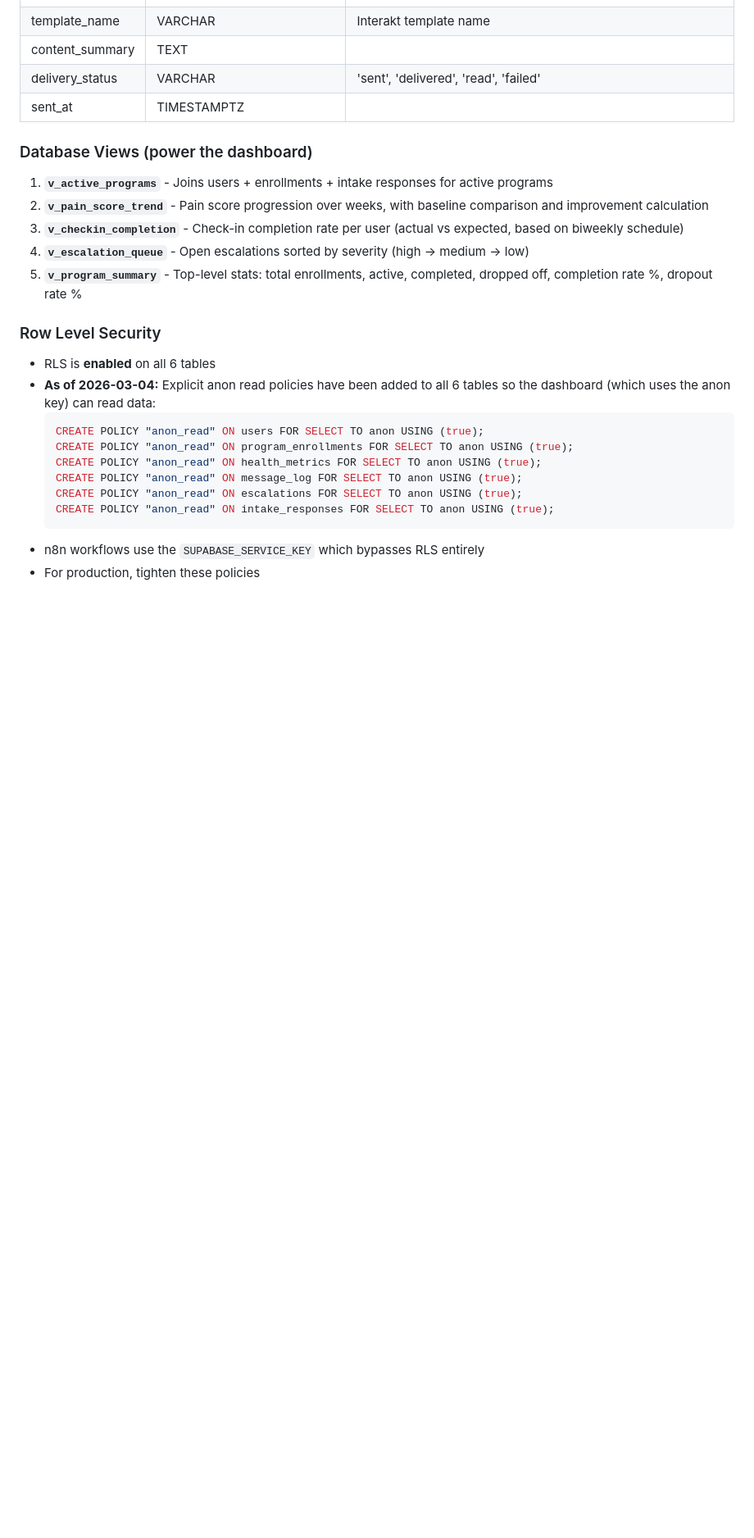
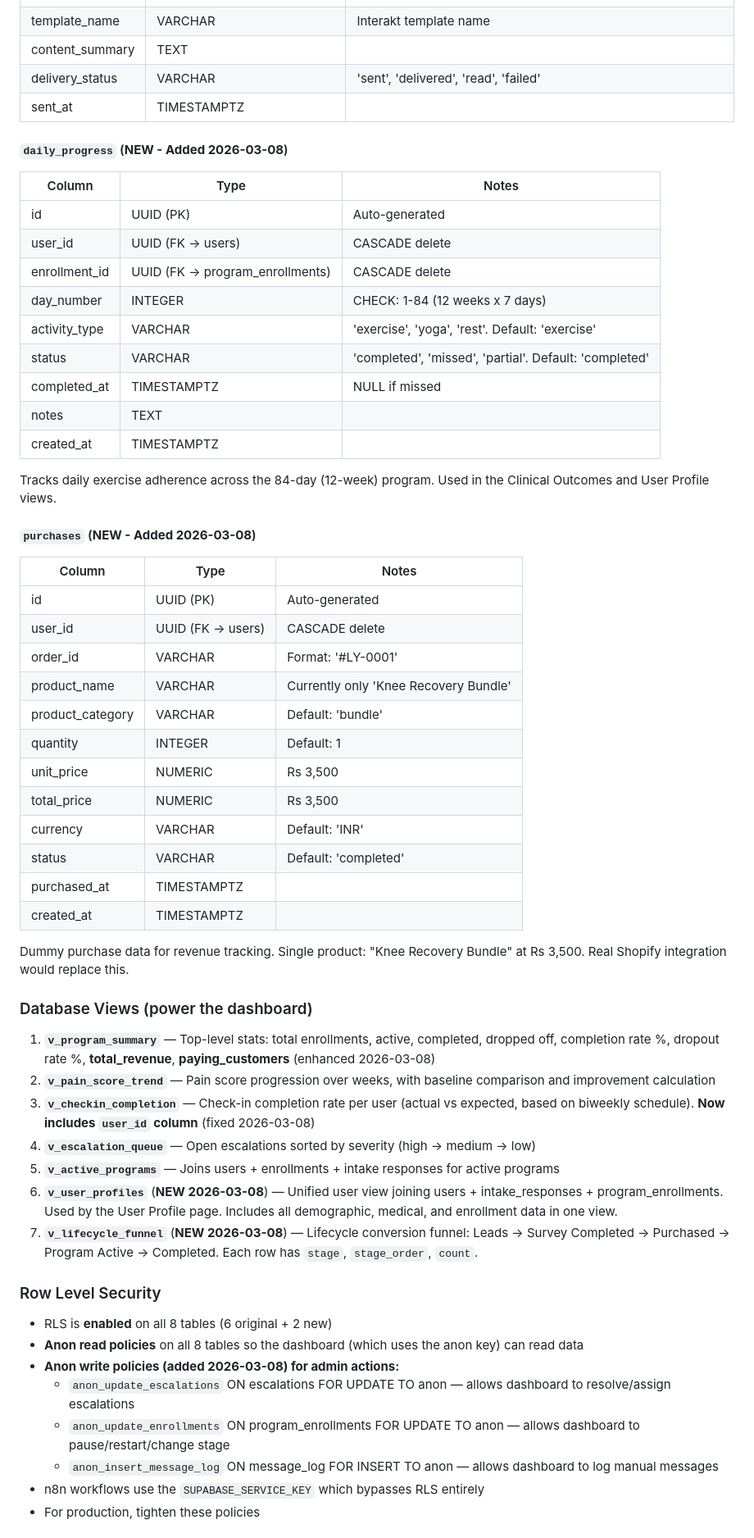
Before and after one commit to paavaniagrawal/lightyears-health, a Markdown page: PROJECT_CONTEXT.md, the part around one of its changes. Shown at 82% size. Rendered like a GitHub page; blank space fills up the shorter version.

````diff
--- a/PROJECT_CONTEXT.md
+++ b/PROJECT_CONTEXT.md
@@ -172,24 +176,55 @@ The full schema SQL is in `/Users/paragagrawal/Downloads/lightyears_schema.sql`
 | delivery_status | VARCHAR | 'sent', 'delivered', 'read', 'failed' |
 | sent_at | TIMESTAMPTZ | |
 
+#### `daily_progress` (**NEW - Added 2026-03-08**)
+| Column | Type | Notes |
+|--------|------|-------|
+| id | UUID (PK) | Auto-generated |
+| user_id | UUID (FK -> users) | CASCADE delete |
+| enrollment_id | UUID (FK -> program_enrollments) | CASCADE delete |
+| day_number | INTEGER | CHECK: 1-84 (12 weeks x 7 days) |
+| activity_type | VARCHAR | 'exercise', 'yoga', 'rest'. Default: 'exercise' |
+| status | VARCHAR | 'completed', 'missed', 'partial'. Default: 'completed' |
+| completed_at | TIMESTAMPTZ | NULL if missed |
+| notes | TEXT | |
+| created_at | TIMESTAMPTZ | |
+
+Tracks daily exercise adherence across the 84-day (12-week) program. Used in the Clinical Outcomes and User Profile views.
+
+#### `purchases` (**NEW - Added 2026-03-08**)
+| Column | Type | Notes |
+|--------|------|-------|
+| id | UUID (PK) | Auto-generated |
+| user_id | UUID (FK -> users) | CASCADE delete |
+| order_id | VARCHAR | Format: '#LY-0001' |
+| product_name | VARCHAR | Currently only 'Knee Recovery Bundle' |
+| product_category | VARCHAR | Default: 'bundle' |
+| quantity | INTEGER | Default: 1 |
+| unit_price | NUMERIC | Rs 3,500 |
+| total_price | NUMERIC | Rs 3,500 |
+| currency | VARCHAR | Default: 'INR' |
+| status | VARCHAR | Default: 'completed' |
+| purchased_at | TIMESTAMPTZ | |
+| created_at | TIMESTAMPTZ | |
+
+Dummy purchase data for revenue tracking. Single product: "Knee Recovery Bundle" at Rs 3,500. Real Shopify integration would replace this.
+
 ### Database Views (power the dashboard)
 
-1. **`v_active_programs`** - Joins users + enrollments + intake responses for active programs
-2. **`v_pain_score_trend`** - Pain score progression over weeks, with baseline comparison and improvement calculation
-3. **`v_checkin_completion`** - Check-in completion rate per user (actual vs expected, based on biweekly schedule)
-4. **`v_escalation_queue`** - Open escalations sorted by severity (high -> medium -> low)
-5. **`v_program_summary`** - Top-level stats: total enrollments, active, completed, dropped off, completion rate %, dropout rate %
+1. **`v_program_summary`** — Top-level stats: total enrollments, active, completed, dropped off, completion rate %, dropout rate %, **total_revenue**, **paying_customers** (enhanced 2026-03-08)
+2. **`v_pain_score_trend`** — Pain score progression over weeks, with baseline comparison and improvement calculation
+3. **`v_checkin_completion`** — Check-in completion rate per user (actual vs expected, based on biweekly schedule). **Now includes `user_id` column** (fixed 2026-03-08)
+4. **`v_escalation_queue`** — Open escalations sorted by severity (high -> medium -> low)
+5. **`v_active_programs`** — Joins users + enrollments + intake responses for active programs
+6. **`v_user_profiles`** (**NEW 2026-03-08**) — Unified user view joining users + intake_responses + program_enrollments. Used by the User Profile page. Includes all demographic, medical, and enrollment data in one view.
+7. **`v_lifecycle_funnel`** (**NEW 2026-03-08**) — Lifecycle conversion funnel: Leads → Survey Completed → Purchased → Program Active → Completed. Each row has `stage`, `stage_order`, `count`.
 
 ### Row Level Security
-- RLS is **enabled** on all 6 tables
-- **As of 2026-03-04:** Explicit anon read policies have been added to all 6 tables so the dashboard (which uses the anon key) can read data:
-  ```sql
-  CREATE POLICY "anon_read" ON users FOR SELECT TO anon USING (true);
-  CREATE POLICY "anon_read" ON program_enrollments FOR SELECT TO anon USING (true);
-  CREATE POLICY "anon_read" ON health_metrics FOR SELECT TO anon USING (true);
-  CREATE POLICY "anon_read" ON message_log FOR SELECT TO anon USING (true);
-  CREATE POLICY "anon_read" ON escalations FOR SELECT TO anon USING (true);
-  CREATE POLICY "anon_read" ON intake_responses FOR SELECT TO anon USING (true);
-  ```
+- RLS is **enabled** on all 8 tables (6 original + 2 new)
+- **Anon read policies** on all 8 tables so the dashboard (which uses the anon key) can read data
+- **Anon write policies (added 2026-03-08) for admin actions:**
+  - `anon_update_escalations` ON escalations FOR UPDATE TO anon — allows dashboard to resolve/assign escalations
+  - `anon_update_enrollments` ON program_enrollments FOR UPDATE TO anon — allows dashboard to pause/restart/change stage
+  - `anon_insert_message_log` ON message_log FOR INSERT TO anon — allows dashboard to log manual messages
 - n8n workflows use the `SUPABASE_SERVICE_KEY` which bypasses RLS entirely
 - For production, tighten these policies
````
Also changed, not shown: other parts of PROJECT_CONTEXT.md (+216 -176 lines).
